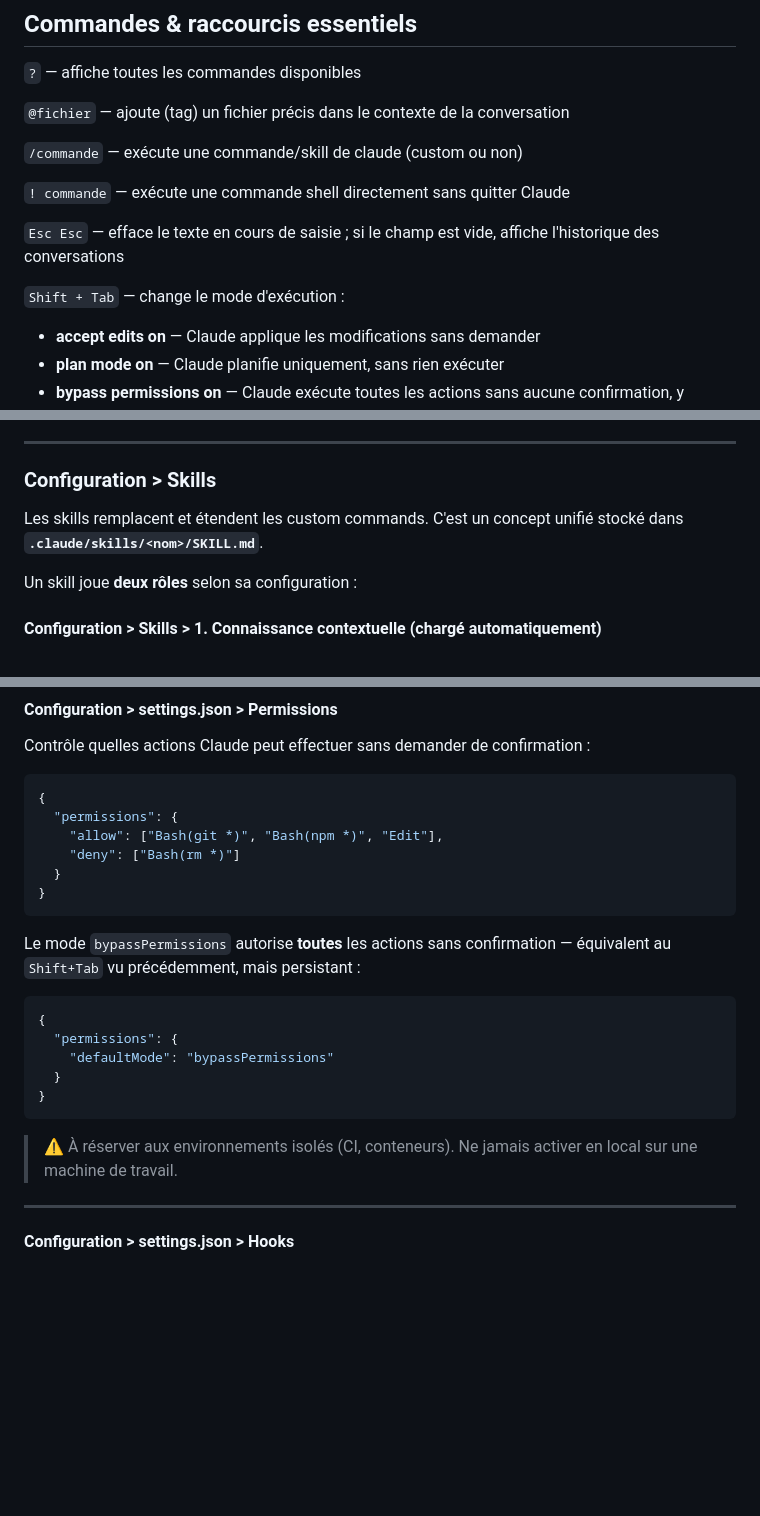
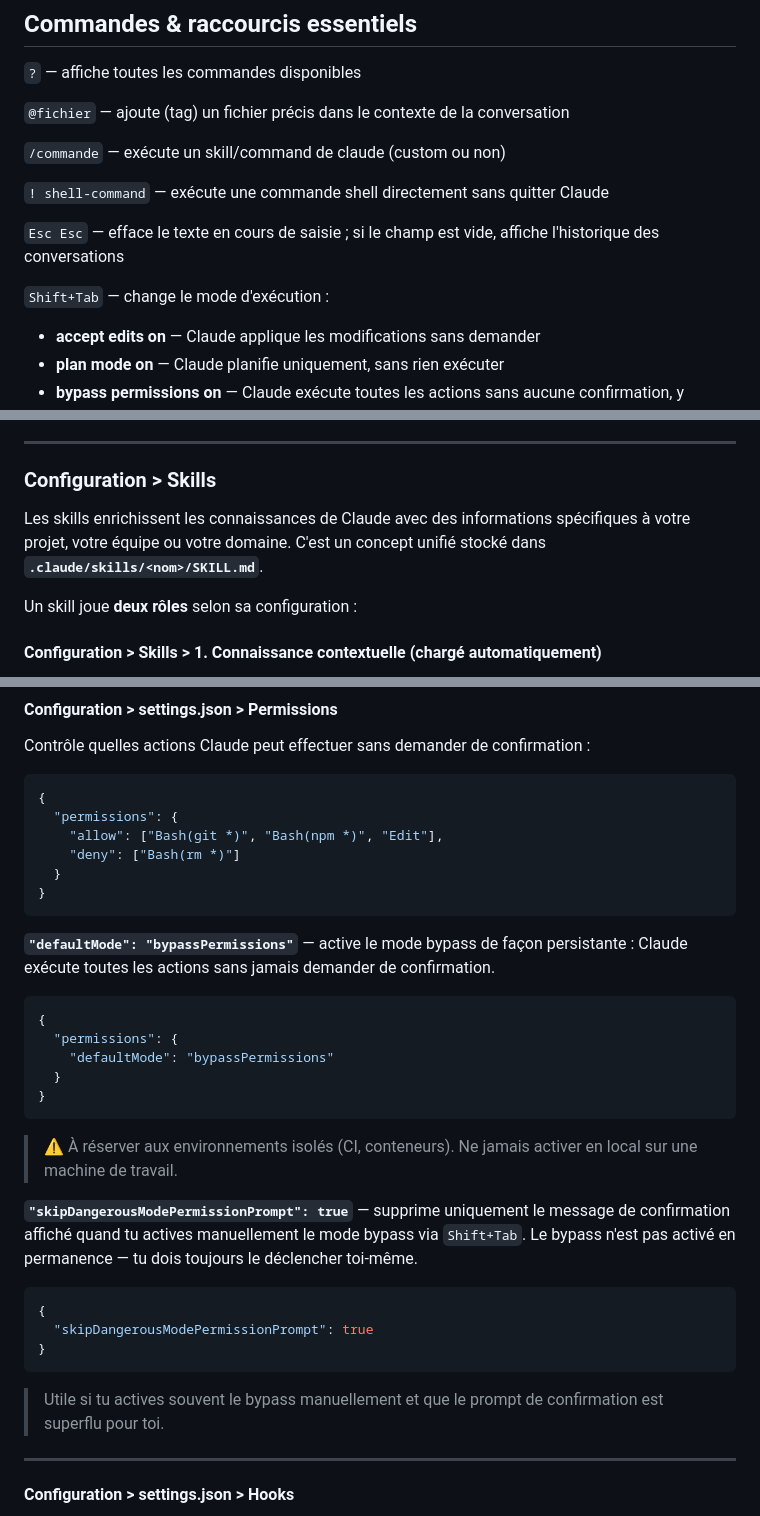
Before and after one commit to Jojo-Craft-Balea/claude-code-presentation, a Markdown page: presentation.md, 3 parts joined by grey strips. Drawn GitHub-style; blank space fills up the shorter version.

Commit message:
docs(presentation): clarify shortcuts, skills, and bypassPermissions settings

````diff
--- a/presentation.md
+++ b/presentation.md
@@ -62,13 +62,13 @@ Claude analyse automatiquement le répertoire courant : structure des fichiers,
 
 `@fichier` — ajoute (tag) un fichier précis dans le contexte de la conversation
 
-`/commande` — exécute une commande/skill de claude (custom ou non)
+`/commande` — exécute un skill/command de claude (custom ou non)
 
-`! commande` — exécute une commande shell directement sans quitter Claude
+`! shell-command` — exécute une commande shell directement sans quitter Claude
 
 `Esc Esc` — efface le texte en cours de saisie ; si le champ est vide, affiche l'historique des conversations
 
-`Shift + Tab` — change le mode d'exécution :
+`Shift+Tab` — change le mode d'exécution :
 - **accept edits on** — Claude applique les modifications sans demander
 - **plan mode on** — Claude planifie uniquement, sans rien exécuter
 - **bypass permissions on** — Claude exécute toutes les actions sans aucune confirmation, y compris les opérations sensibles ⚠️
@@ -144,7 +144,8 @@ Claude charge ce fichier uniquement quand il travaille sur des fichiers qui matc
 
 ### Configuration > Skills
 
-Les skills remplacent et étendent les custom commands. C'est un concept unifié stocké dans **`.claude/skills/<nom>/SKILL.md`**.
+Les skills enrichissent les connaissances de Claude avec des informations spécifiques à votre projet, votre équipe ou votre domaine.
+C'est un concept unifié stocké dans **`.claude/skills/<nom>/SKILL.md`**.
 
 Un skill joue **deux rôles** selon sa configuration :
 
@@ -220,7 +220,7 @@ Contrôle quelles actions Claude peut effectuer sans demander de confirmation :
 }
 ```
 
-Le mode `bypassPermissions` autorise **toutes** les actions sans confirmation — équivalent au `Shift+Tab` vu précédemment, mais persistant :
+**`"defaultMode": "bypassPermissions"`** — active le mode bypass de façon persistante : Claude exécute toutes les actions sans jamais demander de confirmation.
 
 ```json
 {
@@ -231,6 +231,16 @@ Le mode `bypassPermissions` autorise **toutes** les actions sans confirmation
 ```
 
 > ⚠️ À réserver aux environnements isolés (CI, conteneurs). Ne jamais activer en local sur une machine de travail.
+
+**`"skipDangerousModePermissionPrompt": true`** — supprime uniquement le message de confirmation affiché quand tu actives manuellement le mode bypass via `Shift+Tab`. Le bypass n'est pas activé en permanence — tu dois toujours le déclencher toi-même.
+
+```json
+{
+  "skipDangerousModePermissionPrompt": true
+}
+```
+
+> Utile si tu actives souvent le bypass manuellement et que le prompt de confirmation est superflu pour toi.
 
 ---
 
````
Also changed, not shown: other parts of presentation.md (+1 -2 lines).
